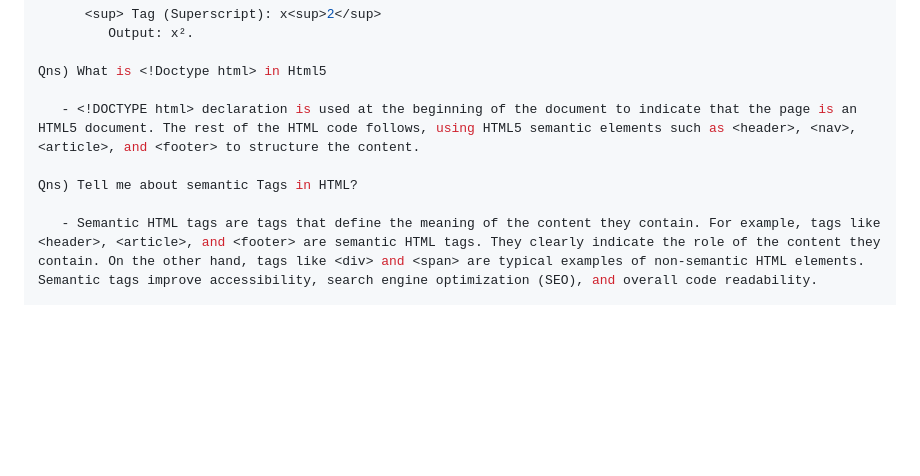
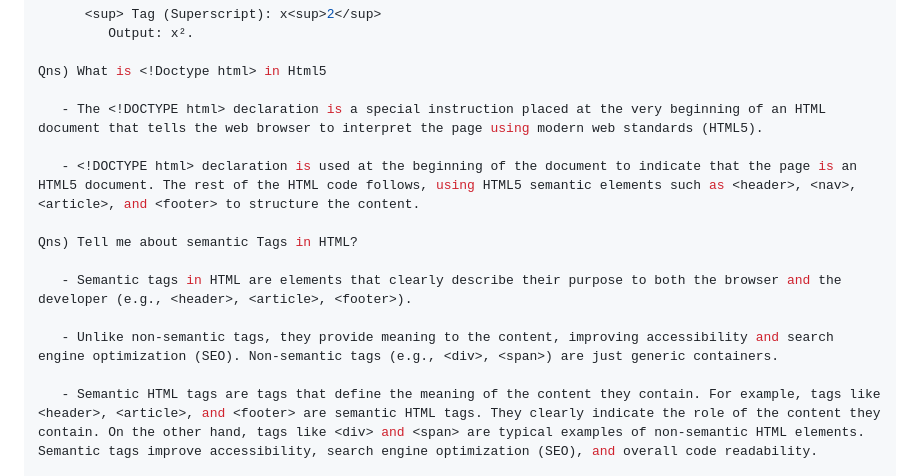
Before and after one commit to MaheshMedia/javascript-react-interview-questions, a Markdown page: Notes/HtmlIQ.md, the part around the change. GitHub-like rendering; blank space fills up the shorter version.

```diff
--- a/Notes/HtmlIQ.md
+++ b/Notes/HtmlIQ.md
@@ -50,9 +50,15 @@ Qns) What is Sub and Sup Tag?
 
 Qns) What is <!Doctype html> in Html5
 
+   - The <!DOCTYPE html> declaration is a special instruction placed at the very beginning of an HTML document that tells the web browser to interpret the page using modern web standards (HTML5).
+
    - <!DOCTYPE html> declaration is used at the beginning of the document to indicate that the page is an HTML5 document. The rest of the HTML code follows, using HTML5 semantic elements such as <header>, <nav>, <article>, and <footer> to structure the content.
 
 Qns) Tell me about semantic Tags in HTML?
+
+   - Semantic tags in HTML are elements that clearly describe their purpose to both the browser and the developer (e.g., <header>, <article>, <footer>).
+
+   - Unlike non-semantic tags, they provide meaning to the content, improving accessibility and search engine optimization (SEO). Non-semantic tags (e.g., <div>, <span>) are just generic containers.
 
    - Semantic HTML tags are tags that define the meaning of the content they contain. For example, tags like <header>, <article>, and <footer> are semantic HTML tags. They clearly indicate the role of the content they contain. On the other hand, tags like <div> and <span> are typical examples of non-semantic HTML elements. Semantic tags improve accessibility, search engine optimization (SEO), and overall code readability.
 
```
